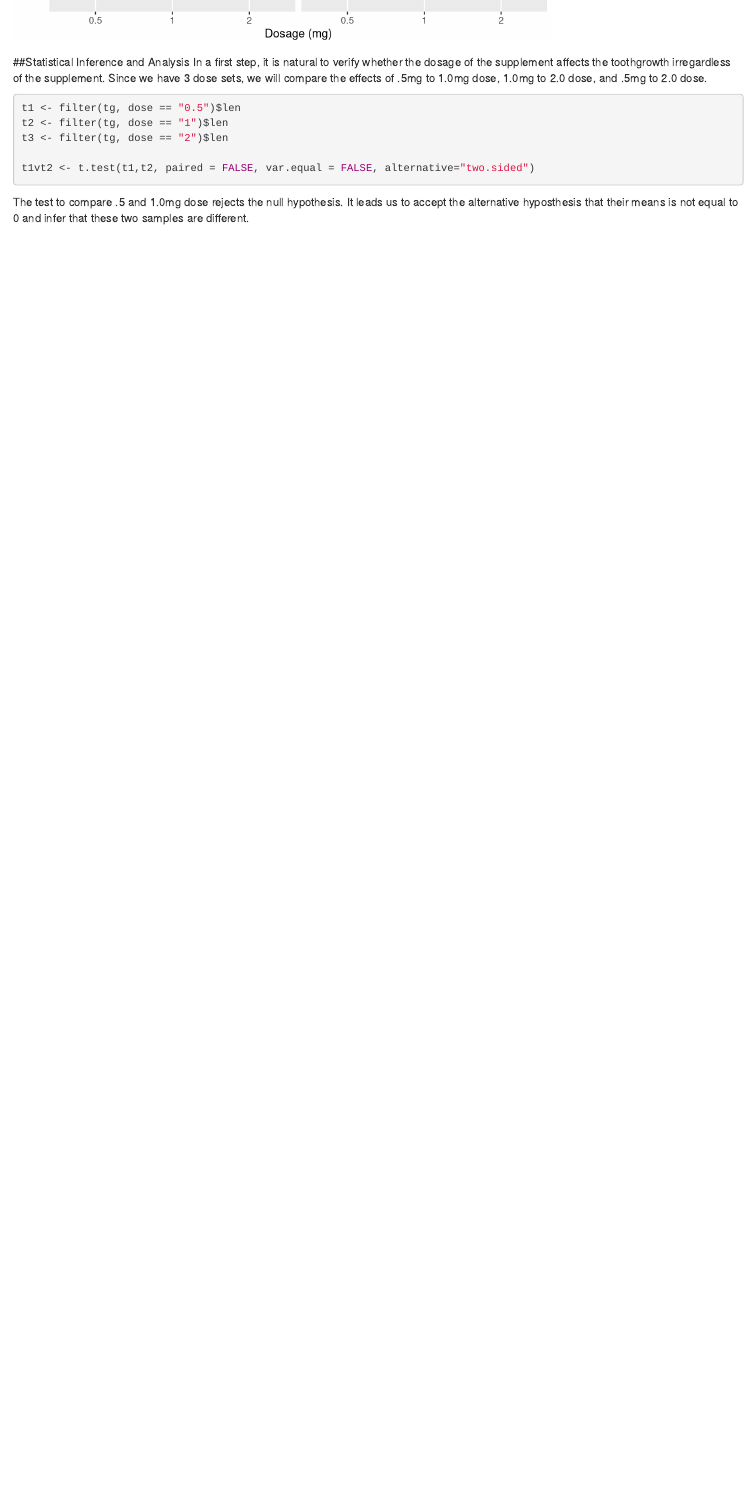
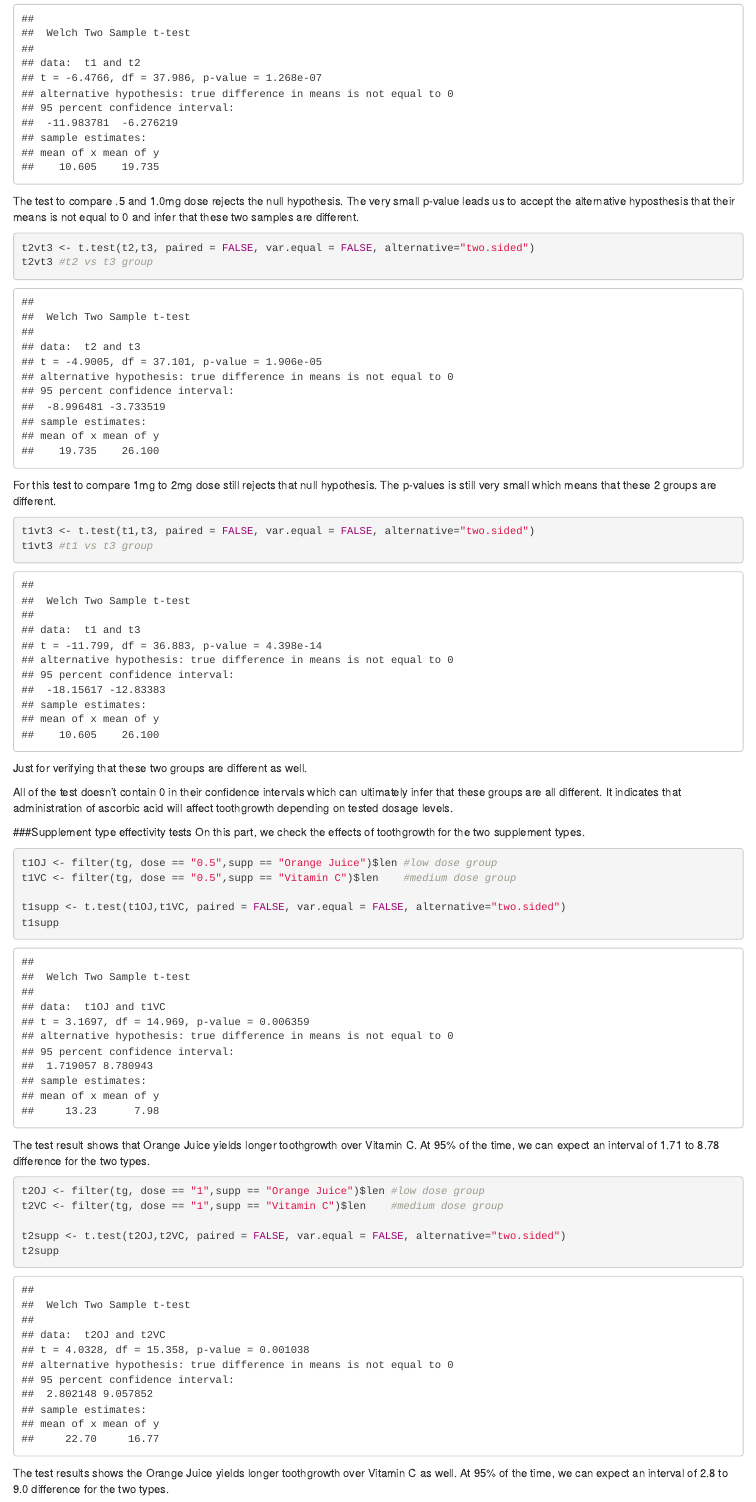
Before and after one commit to HashDevRunner/statsinferenceproj, an R Markdown document (StatsInfProj2.Rmd): the page in a window 1100 px wide, from 1620 px down before the commit and from 1900 px down after it. Rendered offline with R 4.5, knitr and Pandoc, with nearby package versions.

Commit message:
Finished part 2

````diff
--- a/StatsInfProj2.Rmd
+++ b/StatsInfProj2.Rmd
@@ -3,6 +3,7 @@ title: "---"
 author: "Hashdevrunner"
 output: html_document
-fontsize: 10
+fontsize: 8pt
+geometry: margin=0.8in
 ---
 ```{r echo=FALSE}
 library(dplyr); library(reshape2)
@@ -44,6 +47,3 @@ In a first step, it is natural to verify whether the dosage of the supplement af
 
 ```{r}
 
-t1 <- filter(tg, dose == "0.5")$len
-t2 <- filter(tg, dose == "1")$len
-t3 <- filter(tg, dose == "2")$len
@@ -52,2 +56,40 @@ t1vt2 <- t.test(t1,t2, paired = FALSE, var.equal = FALSE, alternative="two.sided
 ```
-The test to compare .5 and 1.0mg dose rejects the null hypothesis. It leads us to accept the alternative hyposthesis that their means is not equal to 0 and infer that these two samples are different.
+The test to compare .5 and 1.0mg dose rejects the null hypothesis. The very small p-value leads us to accept the alternative hyposthesis that their means is not equal to 0 and infer that these two samples are different.
+
+```{r}
+t2vt3 <- t.test(t2,t3, paired = FALSE, var.equal = FALSE, alternative="two.sided")
+t2vt3 #t2 vs t3 group
+```
+For this test to compare 1mg to 2mg dose still rejects that null hypothesis. The p-values is still very small which means that these 2 groups are different.
+
+```{r}
+t1vt3 <- t.test(t1,t3, paired = FALSE, var.equal = FALSE, alternative="two.sided")
+t1vt3 #t1 vs t3 group
+```
+Just for verifying that these two groups are different as well.
+
+All of the test doesn't contain 0 in their confidence intervals which can ultimately infer that these groups are all different.  It indicates that administration of ascorbic acid will affect toothgrowth depending on tested dosage levels.
+
+
+###Supplement type effectivity tests
+On this part, we check the effects of toothgrowth for the two supplement types.
+
+```{r}
+t1OJ <- filter(tg, dose == "0.5",supp == "Orange Juice")$len #low dose group
+t1VC <- filter(tg, dose == "0.5",supp == "Vitamin C")$len    #medium dose group
+
+t1supp <- t.test(t1OJ,t1VC, paired = FALSE, var.equal = FALSE, alternative="two.sided")
+t1supp
+```
+The test result shows that Orange Juice yields longer toothgrowth over Vitamin C. At 95% of the time, we can expect an interval of 1.71 to 8.78 difference for the two types.
+
+```{r}
+t2OJ <- filter(tg, dose == "1",supp == "Orange Juice")$len #low dose group
+t2VC <- filter(tg, dose == "1",supp == "Vitamin C")$len    #medium dose group
+
+t2supp <- t.test(t2OJ,t2VC, paired = FALSE, var.equal = FALSE, alternative="two.sided")
+t2supp
+```
+The test results shows the Orange Juice yields longer toothgrowth over Vitamin C as well. At 95% of the time, we can expect an interval of 2.8 to 9.0 difference for the two types.
+
+```{r}
````
Also changed, not shown: StatsInfProj2.Rmd (20 more changed lines).
